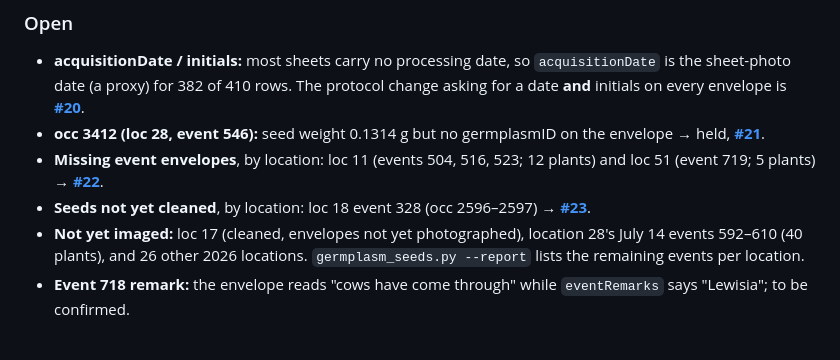
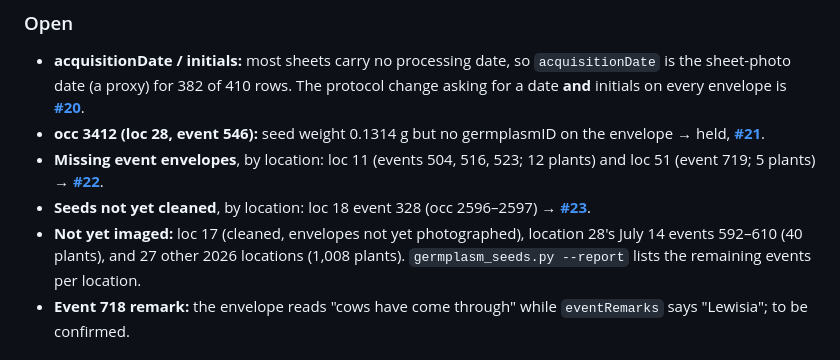
Before and after one commit to svenbuerki/Genetic-Rescue-DB, a Markdown page: Multimedia_pipeline/DATA_QUALITY.md, the part around the change. Drawn GitHub-style.

Commit message:
DATA_QUALITY: correct count of 2026 locations not yet imaged (27, 1,008 plants)

```diff
--- a/Multimedia_pipeline/DATA_QUALITY.md
+++ b/Multimedia_pipeline/DATA_QUALITY.md
@@ -56,7 +56,7 @@ have placeholder profiles until they are identified. 60 accessions carry initial
 - **Seeds not yet cleaned**, by location: loc 18 event 328 (occ 2596–2597) →
   **[#23](https://github.com/svenbuerki/Genetic-Rescue-DB/issues/23)**.
 - **Not yet imaged:** loc 17 (cleaned, envelopes not yet photographed), location 28's July 14 events 592–610
-  (40 plants), and 26 other 2026 locations. `germplasm_seeds.py --report` lists the remaining events per
+  (40 plants), and 27 other 2026 locations (1,008 plants). `germplasm_seeds.py --report` lists the remaining events per
   location.
 - **Event 718 remark:** the envelope reads "cows have come through" while `eventRemarks` says "Lewisia";
   to be confirmed.
```
